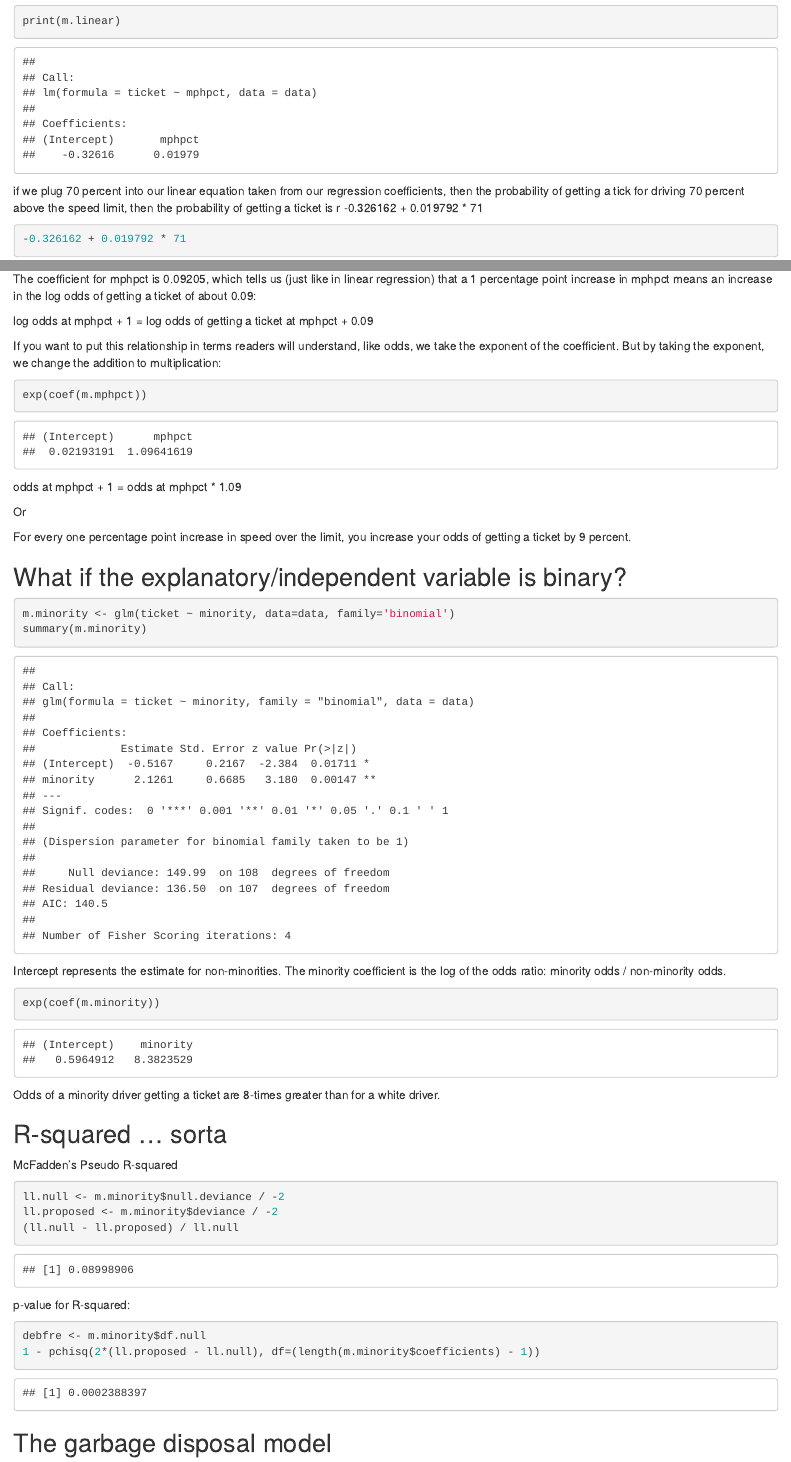
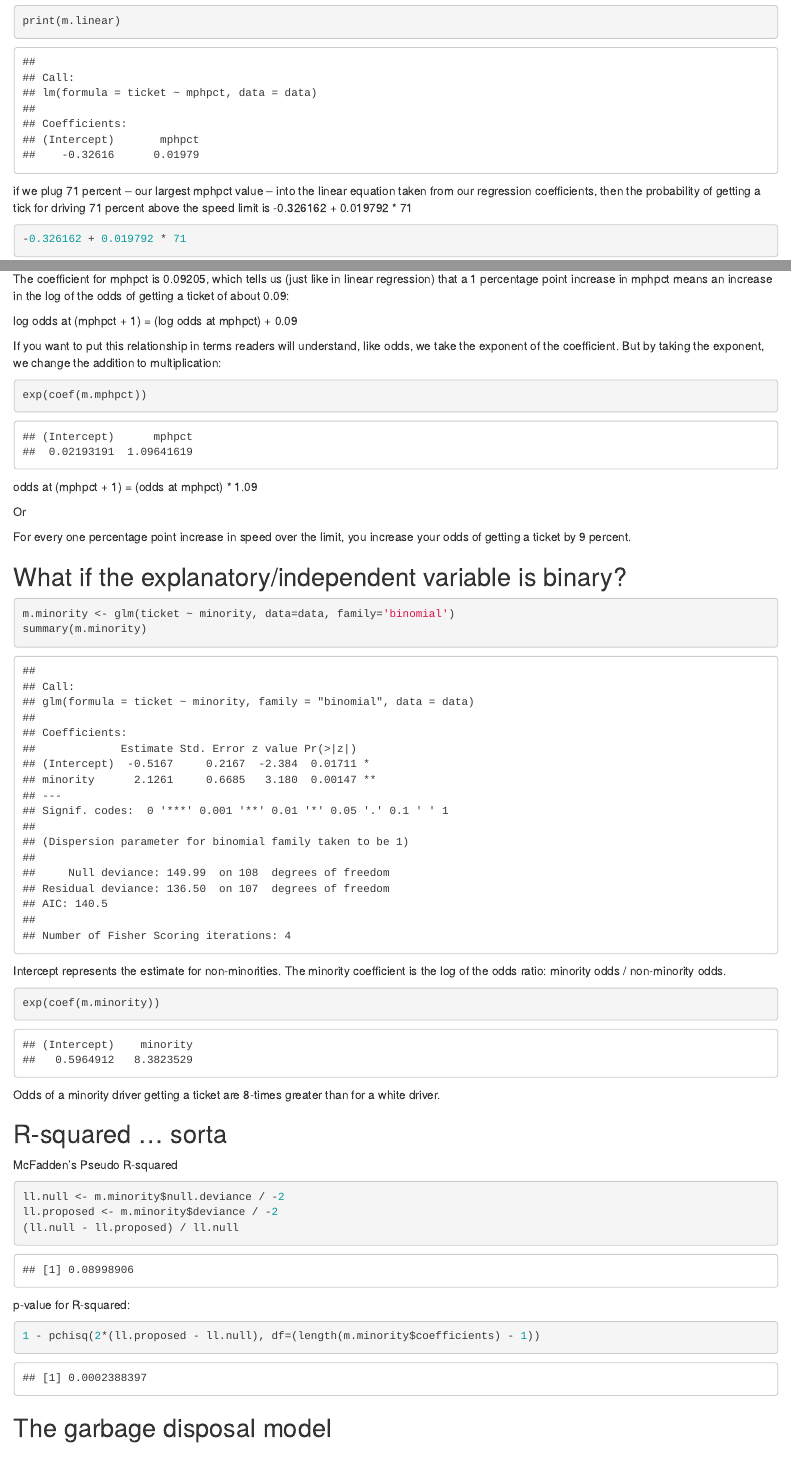
Before and after one commit to fresques/nicar_logistic_regression, an R Markdown document (NICAR2020_logistic_regression.Rmd): the page in a window 1100 px wide, from 7090 px down, and a second part further down, joined at a grey line. Rendered offline with R 4.5, knitr and Pandoc, with nearby package versions; code that draws random numbers runs with fixed seeds of ours.

Commit message:
Editing text

````diff
--- a/NICAR2020_logistic_regression.Rmd
+++ b/NICAR2020_logistic_regression.Rmd
@@ -117,7 +117,7 @@ Linear regression function gave us a result, but what does it mean?  Values on t
 ```{r}
 print(m.linear)
 ```
-if we plug 70 percent into our linear equation taken from our regression coefficients, then the probability of getting a tick for driving 70 percent above the speed limit, then the probability of getting a ticket is r -0.326162 + 0.019792 * 71
+if we plug 71 percent -- our largest mphpct value -- into the linear equation taken from our regression coefficients, then the probability of getting a tick for driving 71 percent above the speed limit is -0.326162 + 0.019792 * 71
 ```{r}
 -0.326162 + 0.019792 * 71
 ```
@@ -218,16 +218,16 @@ summary(m.mphpct)
 ```
 This is a better model. Residual deviance is reduced to 135.85. AIC is reduced to 139.85.
 
-The coefficient for mphpct is 0.09205, which tells us (just like in linear regression) that a 1 percentage point increase in mphpct means an increase in the log odds of getting a ticket of about 0.09:
+The coefficient for mphpct is 0.09205, which tells us (just like in linear regression) that a 1 percentage point increase in mphpct means an increase in the log of the odds of getting a ticket of about 0.09:
 
-log odds at mphpct + 1 = log odds of getting a ticket at mphpct + 0.09
+log odds at (mphpct + 1) = (log odds at mphpct) + 0.09
 
 If you want to put this relationship in terms readers will understand, like odds, we take the exponent of the coefficient. But by taking the exponent, we change the addition to multiplication:
 ```{r}
 exp(coef(m.mphpct))
 ```
 
-odds at mphpct + 1 = odds at mphpct * 1.09
+odds at (mphpct + 1) = (odds at mphpct) * 1.09
 
 Or
 
@@ -253,7 +253,6 @@ ll.proposed <- m.minority$deviance / -2
 ```
 p-value for R-squared:
 ```{r}
-debfre <- m.minority$df.null
 1 - pchisq(2*(ll.proposed - ll.null), df=(length(m.minority$coefficients) - 1))
 ```
 
````
Also changed, not shown: NICAR2020_logistic_regression.Rmd (4 more changed lines).
